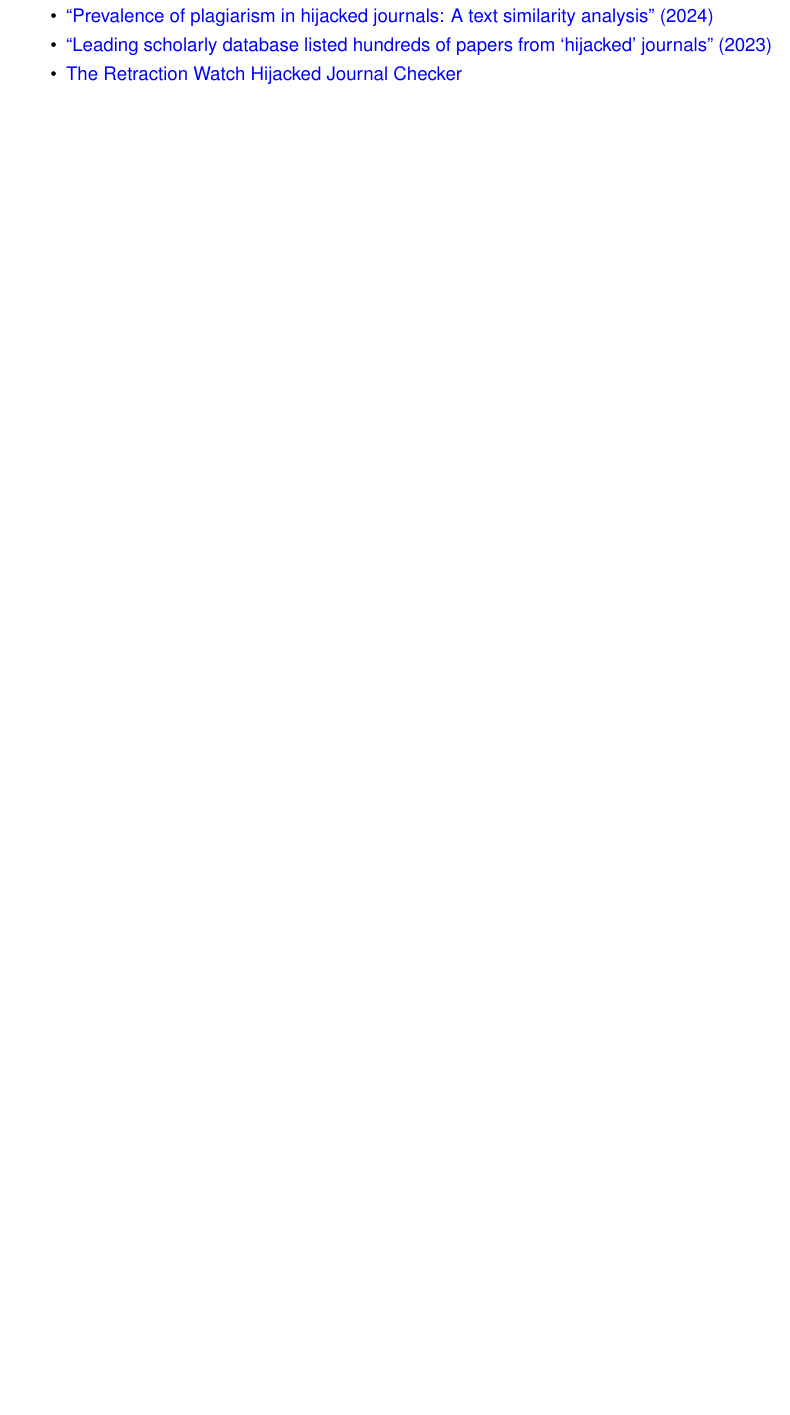
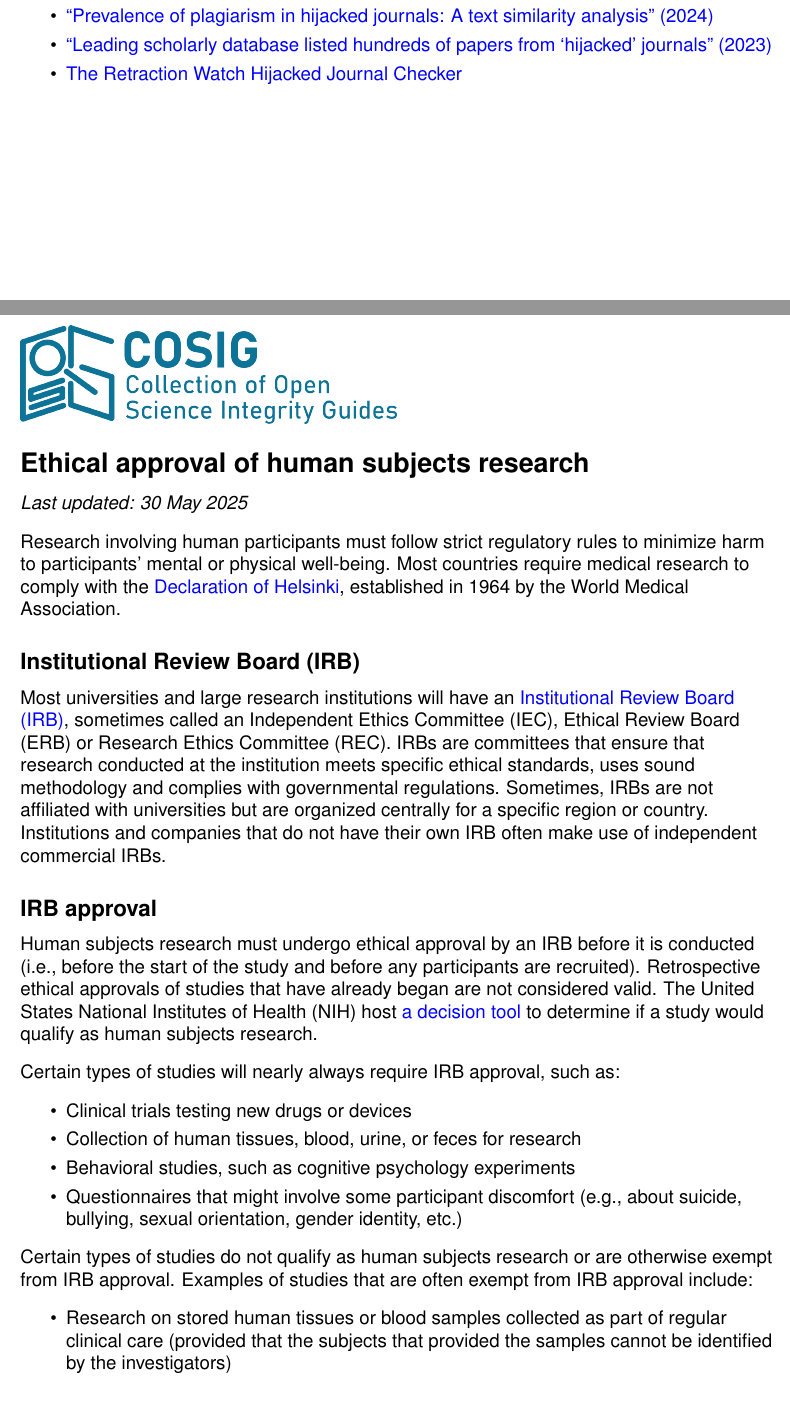
Before and after one commit to oAGoulart/cosig, a LaTeX document (tex/cosig_full.tex, which reads tex/ethical_approval.tex): part of page 66 of 146 before the commit and two parts of pages 66 and 67 of 151 after it, the two joined at a grey line, cut so that both start at the same text, the shorter picture padded with empty space. Compiled offline with pdfLaTeX.

Commit message:
Add ethical approval guide, drafted by Elisabeth Bik and Rene Aquarius

```diff
--- /dev/null
+++ b/tex/ethical_approval.tex
@@ -0,0 +1,82 @@
+\documentclass[letterpaper, 12pt]{article}
+
+\usepackage{geometry}
+ \geometry{
+ letterpaper,
+ total={170mm,257mm},
+ left=20mm,
+ top=20mm,
+ bottom=20mm
+ }
+\usepackage{graphicx} % Required for inserting images
+\usepackage{authblk}
+\usepackage{amssymb}
+\usepackage{lipsum}
+\usepackage{float}
+\usepackage{times}
+\usepackage{amsmath}
+\usepackage[format=plain,
+            labelfont={bf,it},
+            textfont=it]{caption}
+\captionsetup{justification=raggedright,singlelinecheck=false}
+\usepackage{ragged2e}
+\usepackage{longtable}
+\usepackage{comment}
+\usepackage{setspace}
+\usepackage{fancyhdr}
+\usepackage{titlesec}
+\usepackage[hyperindex,breaklinks]{hyperref}
+\hypersetup{
+    colorlinks=true,
+    linkcolor=blue,
+    filecolor=magenta,
+    urlcolor=blue
+    }
+% \usepackage{background} % add COSIG logo to page
+\usepackage[T1]{fontenc}
+\usepackage{helvet}
+\renewcommand{\familydefault}{\sfdefault}
+\pagenumbering{gobble}
+\usepackage[skip=10pt plus1pt, indent=40pt]{parskip}
+
+\titlespacing*{\section}
+{0pt}{1.5ex plus 1ex minus .2ex}{1.3ex plus .2ex}
+
+\renewcommand\Authfont{\fontsize{12}{14.4}\selectfont}
+\renewcommand\Affilfont{\fontsize{9}{10.8}\itshape}
+
+\begin{document}
+\flushleft
+\includegraphics[width=0.5\textwidth]{img/home/241017_final_logo_mockup.png}
+
+\section*{Ethical approval of human subjects research}
+\addcontentsline{toc}{section}{Ethical approval of human subjects research}
+\textit{Last updated: 30 May 2025}
+
+Research involving human participants must follow strict regulatory rules to minimize harm to participants' mental or physical well-being. Most countries require medical research to comply with the \href{https://www.wma.net/policies-post/wma-declaration-of-helsinki/}{Declaration of Helsinki}, established in 1964 by the World Medical Association.
+
+\subsection*{Institutional Review Board (IRB)}
+
+Most universities and large research institutions will have an \href{https://en.wikipedia.org/wiki/Institutional_review_board#Exceptions}{Institutional Review Board (IRB)}, sometimes called an Independent Ethics Committee (IEC), Ethical Review Board (ERB) or Research Ethics Committee (REC). IRBs are committees that ensure that research conducted at the institution meets specific ethical standards, uses sound methodology and complies with governmental regulations. Sometimes, IRBs are not affiliated with universities but are organized centrally for a specific region or country. Institutions and companies that do not have their own IRB often make use of independent commercial IRBs.
+
+\subsection*{IRB approval}
+
+Human subjects research must undergo ethical approval by an IRB before it is conducted (i.e., before the start of the study and before any participants are recruited). Retrospective ethical approvals of studies that have already began are not considered valid. The United States National Institutes of Health (NIH) host \href{https://grants.nih.gov/policy-and-compliance/policy-topics/human-subjects/hs-decision}{a decision tool} to determine if a study would qualify as human subjects research.
+
+Certain types of studies will nearly always require IRB approval, such as:
+
+\begin{itemize}
+    \setlength\itemsep{-0.5em}
+    \item Clinical trials testing new drugs or devices
+    \item Collection of human tissues, blood, urine, or feces for research
+    \item Behavioral studies, such as cognitive psychology experiments
+    \item Questionnaires that might involve some participant discomfort (e.g., about suicide, bullying, sexual orientation, gender identity, etc.)
+\end{itemize}
+
+Certain types of studies do not qualify as human subjects research or are otherwise exempt from IRB approval. Examples of studies that are often exempt from IRB approval include:
+
+\begin{itemize}
+    \setlength\itemsep{-0.5em}
+    \item Research on stored human tissues or blood samples collected as part of regular clinical care (provided that the subjects that provided the samples cannot be identified by the investigators)
+    \item \href{https://en.wikipedia.org/wiki/Citizen_science}{Citizen science} projects
+    \item Observations of public behavior without interaction and without collecting identifying information
```
Also changed, not shown: tex/cosig_full.tex (+1 -0 lines), tex/cosig_home.tex (+1 -1 lines), README.md, tex/ethical_approval.tex (102 more changed lines).
